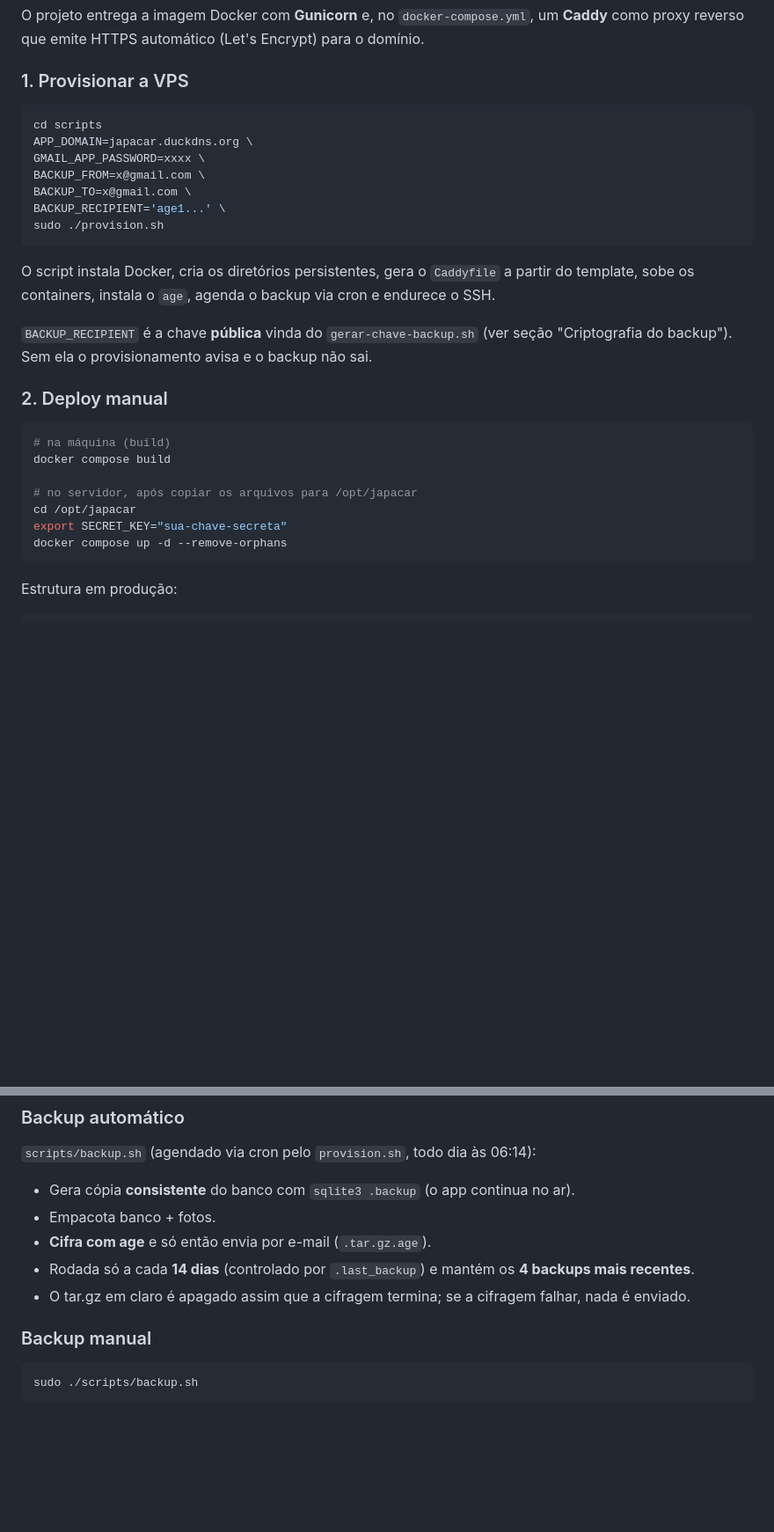
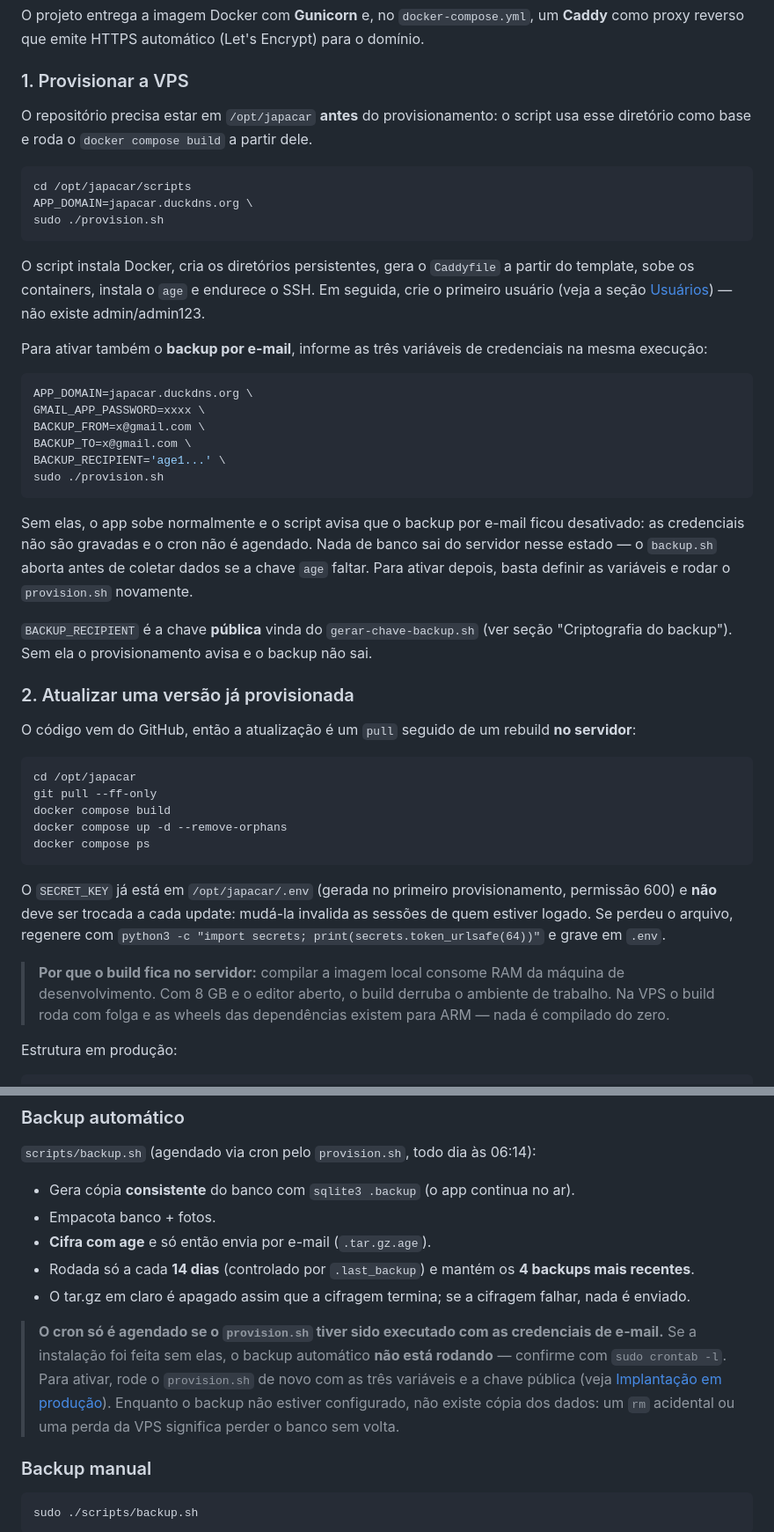
Before and after one commit to Inaciobovo/JapaCar, a Markdown page: README.md, 2 parts joined by grey strips. Shown at 88% size. Rendered like a GitHub page; blank space fills up the shorter version.

Commit message:
README: documenta provisionamento sem e-mail e atualização via git pull
A seção de deploy mostrava o provision.sh com as variáveis de e-mail como se
fossem obrigatórias e mandava compilar a imagem na máquina de desenvolvimento
— o que consome RAM suficiente para derrubar o editor em máquinas com 8 GB.

Agora o README mostra o fluxo real: repo em /opt/japacar, provisionamento só
com APP_DOMAIN, e atualização por git pull + rebuild no servidor. Também
avisa explicitamente que o cron de backup não é agendado quando a instalação
foi feita sem credenciais, para ninguém descobrir um mês depois que não há
nenhuma cópia do banco.

Co-Authored-By: Claude Opus 4.8 (1M context) <noreply@anthropic.com>

````diff
--- a/README.md
+++ b/README.md
@@ -446,8 +451,23 @@ proxy reverso que emite HTTPS automático (Let's Encrypt) para o domínio.
 
 ### 1. Provisionar a VPS
 
+O repositório precisa estar em `/opt/japacar` **antes** do provisionamento: o script usa esse
+diretório como base e roda o `docker compose build` a partir dele.
+
 ```bash
-cd scripts
+cd /opt/japacar/scripts
+APP_DOMAIN=japacar.duckdns.org \
+sudo ./provision.sh
+```
+
+O script instala Docker, cria os diretórios persistentes, gera o `Caddyfile` a partir do template,
+sobe os containers, instala o `age` e endurece o SSH. Em seguida, crie o primeiro usuário
+(veja a seção [Usuários](#usuários)) — não existe admin/admin123.
+
+Para ativar também o **backup por e-mail**, informe as três variáveis de credenciais na mesma
+execução:
+
+```bash
 APP_DOMAIN=japacar.duckdns.org \
 GMAIL_APP_PASSWORD=xxxx \
 BACKUP_FROM=x@gmail.com \
@@ -456,23 +476,34 @@ BACKUP_RECIPIENT='age1...' \
 sudo ./provision.sh
 ```
 
-O script instala Docker, cria os diretórios persistentes, gera o `Caddyfile` a partir do template,
-sobe os containers, instala o `age`, agenda o backup via cron e endurece o SSH.
+Sem elas, o app sobe normalmente e o script avisa que o backup por e-mail ficou desativado: as
+credenciais não são gravadas e o cron não é agendado. Nada de banco sai do servidor nesse estado —
+o `backup.sh` aborta antes de coletar dados se a chave `age` faltar. Para ativar depois, basta
+definir as variáveis e rodar o `provision.sh` novamente.
 
 `BACKUP_RECIPIENT` é a chave **pública** vinda do `gerar-chave-backup.sh` (ver seção
 "Criptografia do backup"). Sem ela o provisionamento avisa e o backup não sai.
 
-### 2. Deploy manual
+### 2. Atualizar uma versão já provisionada
+
+O código vem do GitHub, então a atualização é um `pull` seguido de um rebuild **no servidor**:
 
 ```bash
-# na máquina (build)
+cd /opt/japacar
+git pull --ff-only
 docker compose build
+docker compose up -d --remove-orphans
+docker compose ps
+```
 
-# no servidor, após copiar os arquivos para /opt/japacar
-cd /opt/japacar
-export SECRET_KEY="sua-chave-secreta"
-docker compose up -d --remove-orphans
-```
+O `SECRET_KEY` já está em `/opt/japacar/.env` (gerada no primeiro provisionamento, permissão 600)
+e **não** deve ser trocada a cada update: mudá-la invalida as sessões de quem estiver logado. Se
+perdeu o arquivo, regenere com
+`python3 -c "import secrets; print(secrets.token_urlsafe(64))"` e grave em `.env`.
+
+> **Por que o build fica no servidor:** compilar a imagem local consome RAM da máquina de
+> desenvolvimento. Com 8 GB e o editor aberto, o build derruba o ambiente de trabalho. Na VPS o
+> build roda com folga e as wheels das dependências existem para ARM — nada é compilado do zero.
 
 Estrutura em produção:
 
@@ -508,6 +539,13 @@ versionada junto com os backups, a criptografia deixa de proteger o que quer que
 - **Cifra com age** e só então envia por e-mail (`.tar.gz.age`).
 - Rodada só a cada **14 dias** (controlado por `.last_backup`) e mantém os **4 backups mais recentes**.
 - O tar.gz em claro é apagado assim que a cifragem termina; se a cifragem falhar, nada é enviado.
+
+> **O cron só é agendado se o `provision.sh` tiver sido executado com as credenciais de e-mail.**
+> Se a instalação foi feita sem elas, o backup automático **não está rodando** — confirme com
+> `sudo crontab -l`. Para ativar, rode o `provision.sh` de novo com as três variáveis e a chave
+> pública (veja [Implantação em produção](#implantação-em-produção-docker--caddy)). Enquanto o
+> backup não estiver configurado, não existe cópia dos dados: um `rm` acidental ou uma perda da
+> VPS significa perder o banco sem volta.
 
 ### Backup manual
 
````
Also changed, not shown: other parts of README.md (+5 -0 lines).
